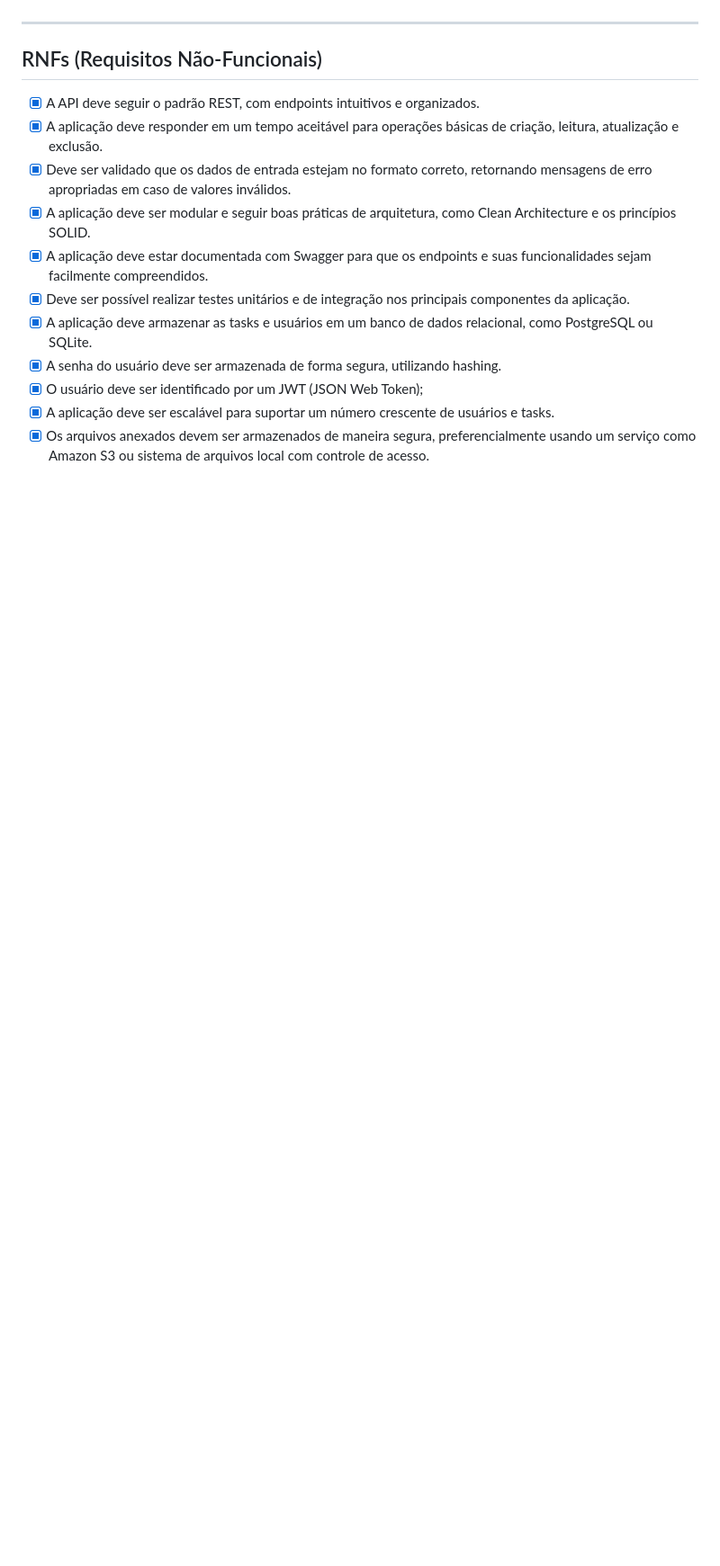
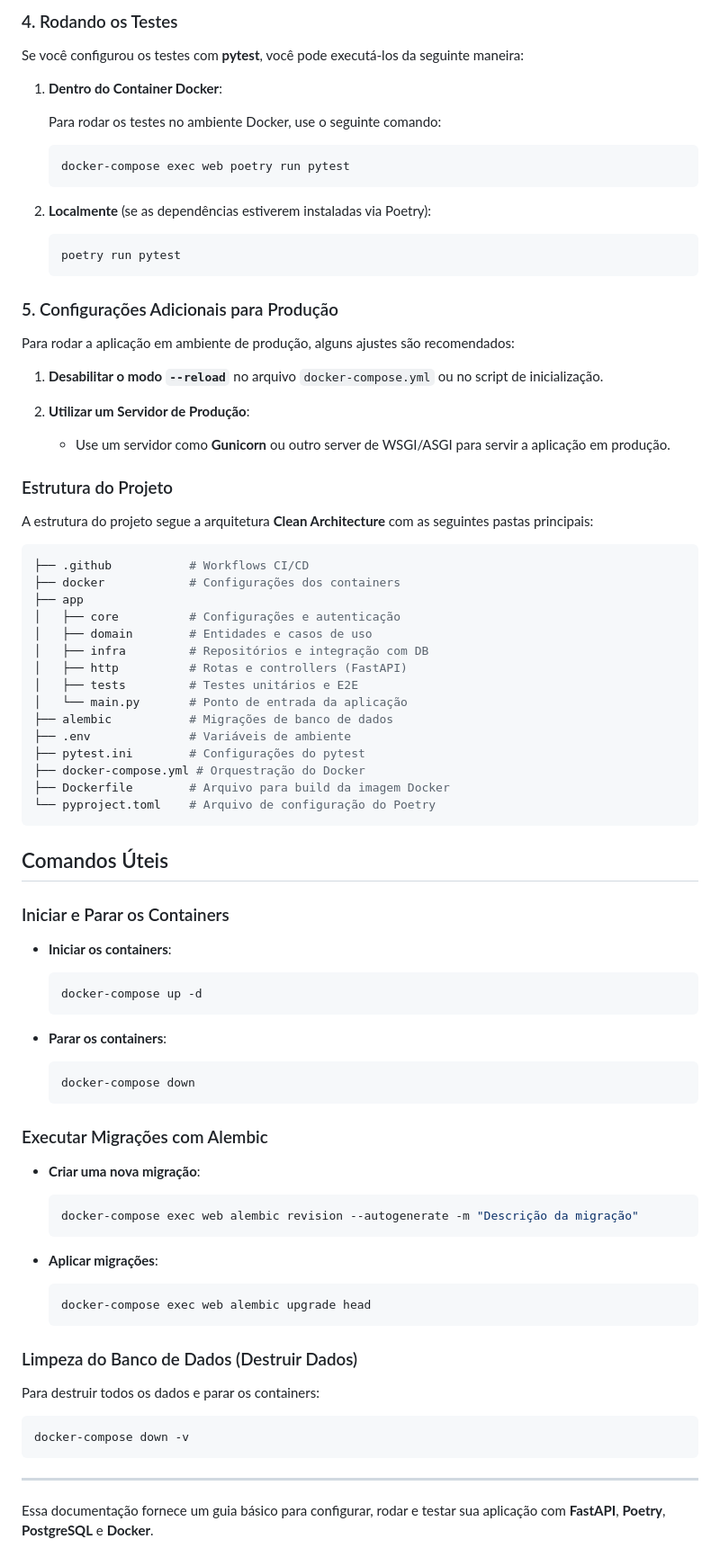
Before and after one commit to mayconMello/task_manager, a Markdown page: README.md, the part around one of its changes. Shown at 90% size. Drawn GitHub-style; blank space fills up the shorter version.

Commit message:
Added documentation on README.md

````diff
--- a/README.md
+++ b/README.md
@@ -33,16 +81,90 @@
+### 4. Rodando os Testes
+
+Se você configurou os testes com **pytest**, você pode executá-los da seguinte maneira:
+
+1. **Dentro do Container Docker**:
+
+   Para rodar os testes no ambiente Docker, use o seguinte comando:
+
+   ```bash
+   docker-compose exec web poetry run pytest
+   ```
+
+2. **Localmente** (se as dependências estiverem instaladas via Poetry):
+
+   ```bash
+   poetry run pytest
+   ```
+
+### 5. Configurações Adicionais para Produção
+
+Para rodar a aplicação em ambiente de produção, alguns ajustes são recomendados:
+
+1. **Desabilitar o modo `--reload`** no arquivo `docker-compose.yml` ou no script de inicialização.
+
+2. **Utilizar um Servidor de Produção**:
+   - Use um servidor como **Gunicorn** ou outro server de WSGI/ASGI para servir a aplicação em produção.
+
+### Estrutura do Projeto
+
+A estrutura do projeto segue a arquitetura **Clean Architecture** com as seguintes pastas principais:
+
+```bash
+├── .github           # Workflows CI/CD
+├── docker            # Configurações dos containers
+├── app
+│   ├── core          # Configurações e autenticação
+│   ├── domain        # Entidades e casos de uso
+│   ├── infra         # Repositórios e integração com DB
+│   ├── http          # Rotas e controllers (FastAPI)
+│   ├── tests         # Testes unitários e E2E
+│   └── main.py       # Ponto de entrada da aplicação
+├── alembic           # Migrações de banco de dados
+├── .env              # Variáveis de ambiente
+├── pytest.ini        # Configurações do pytest
+├── docker-compose.yml # Orquestração do Docker
+├── Dockerfile        # Arquivo para build da imagem Docker
+└── pyproject.toml    # Arquivo de configuração do Poetry
+```
+
+## Comandos Úteis
+
+### Iniciar e Parar os Containers
+
+- **Iniciar os containers**:
+
+  ```bash
+  docker-compose up -d
+  ```
+
+- **Parar os containers**:
+
+  ```bash
+  docker-compose down
+  ```
+
+### Executar Migrações com Alembic
+
+- **Criar uma nova migração**:
+
+  ```bash
+  docker-compose exec web alembic revision --autogenerate -m "Descrição da migração"
+  ```
+
+- **Aplicar migrações**:
+
+  ```bash
+  docker-compose exec web alembic upgrade head
+  ```
+
+### Limpeza do Banco de Dados (Destruir Dados)
+
+Para destruir todos os dados e parar os containers:
+
+```bash
+docker-compose down -v
+```
 
 ---
 
-## RNFs (Requisitos Não-Funcionais)
-
-- [x] A API deve seguir o padrão REST, com endpoints intuitivos e organizados.
-- [x] A aplicação deve responder em um tempo aceitável para operações básicas de criação, leitura, atualização e exclusão.
-- [x] Deve ser validado que os dados de entrada estejam no formato correto, retornando mensagens de erro apropriadas em caso de valores inválidos.
-- [x] A aplicação deve ser modular e seguir boas práticas de arquitetura, como Clean Architecture e os princípios SOLID.
-- [x] A aplicação deve estar documentada com Swagger para que os endpoints e suas funcionalidades sejam facilmente compreendidos.
-- [x] Deve ser possível realizar testes unitários e de integração nos principais componentes da aplicação.
-- [x] A aplicação deve armazenar as tasks e usuários em um banco de dados relacional, como PostgreSQL ou SQLite.
-- [x] A senha do usuário deve ser armazenada de forma segura, utilizando hashing.
-- [x] O usuário deve ser identificado por um JWT (JSON Web Token);
-- [x] A aplicação deve ser escalável para suportar um número crescente de usuários e tasks.
-- [x] Os arquivos anexados devem ser armazenados de maneira segura, preferencialmente usando um serviço como Amazon S3 ou sistema de arquivos local com controle de acesso.
+Essa documentação fornece um guia básico para configurar, rodar e testar sua aplicação com **FastAPI**, **Poetry**, **PostgreSQL** e **Docker**.
````
Also changed, not shown: other parts of README.md (+76 -28 lines).
